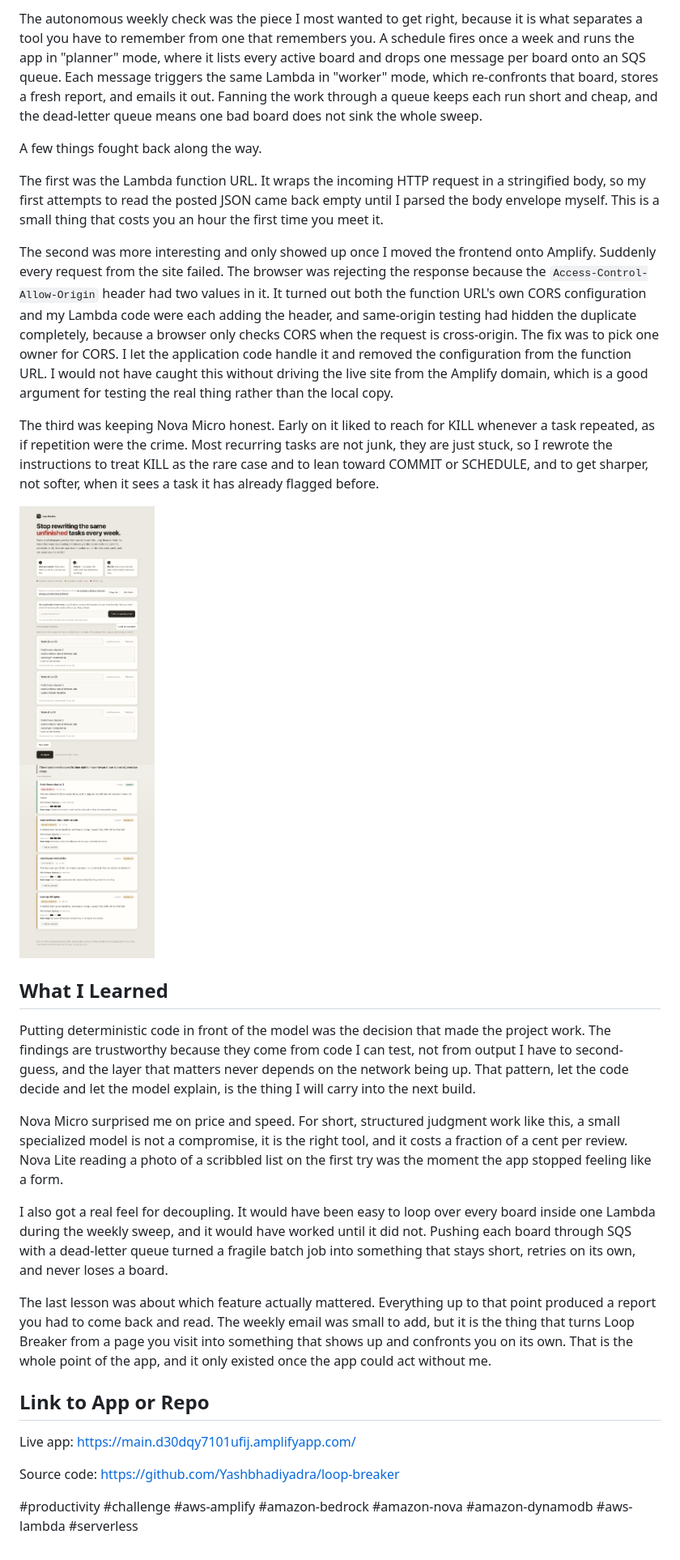
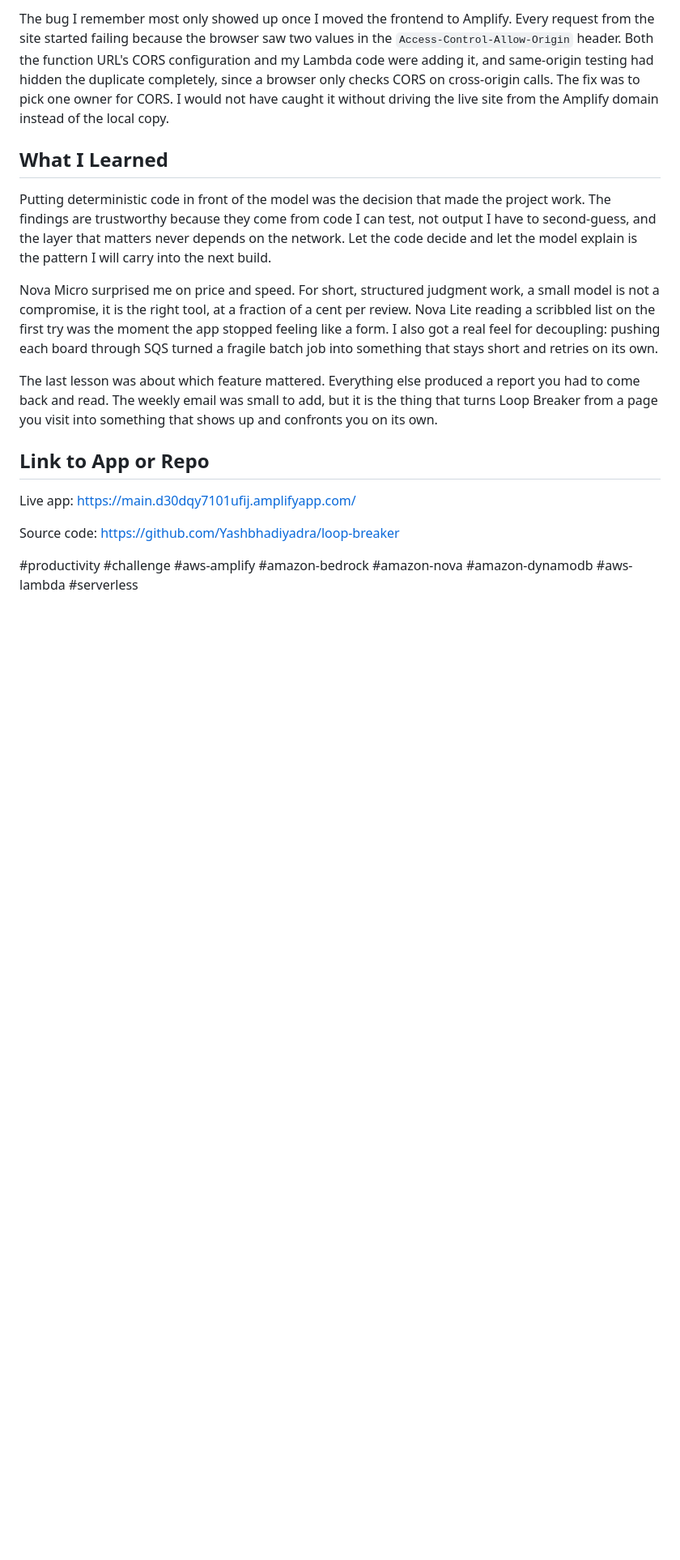
Before and after one commit to Yashbhadiyadra/loop-breaker, a Markdown page: BLOG.md, the part around one of its changes. Shown at 81% size. GitHub-like rendering; blank space fills up the shorter version.

```diff
--- a/BLOG.md
+++ b/BLOG.md
@@ -57,25 +55,13 @@ Only then does Bedrock enter. Nova Micro gets the tasks that already passed the
 
-The autonomous weekly check was the piece I most wanted to get right, because it is what separates a tool you have to remember from one that remembers you. A schedule fires once a week and runs the app in "planner" mode, where it lists every active board and drops one message per board onto an SQS queue. Each message triggers the same Lambda in "worker" mode, which re-confronts that board, stores a fresh report, and emails it out. Fanning the work through a queue keeps each run short and cheap, and the dead-letter queue means one bad board does not sink the whole sweep.
-
-A few things fought back along the way.
-
-The first was the Lambda function URL. It wraps the incoming HTTP request in a stringified body, so my first attempts to read the posted JSON came back empty until I parsed the body envelope myself. This is a small thing that costs you an hour the first time you meet it.
-
-The second was more interesting and only showed up once I moved the frontend onto Amplify. Suddenly every request from the site failed. The browser was rejecting the response because the `Access-Control-Allow-Origin` header had two values in it. It turned out both the function URL's own CORS configuration and my Lambda code were each adding the header, and same-origin testing had hidden the duplicate completely, because a browser only checks CORS when the request is cross-origin. The fix was to pick one owner for CORS. I let the application code handle it and removed the configuration from the function URL. I would not have caught this without driving the live site from the Amplify domain, which is a good argument for testing the real thing rather than the local copy.
-
-The third was keeping Nova Micro honest. Early on it liked to reach for KILL whenever a task repeated, as if repetition were the crime. Most recurring tasks are not junk, they are just stuck, so I rewrote the instructions to treat KILL as the rare case and to lean toward COMMIT or SCHEDULE, and to get sharper, not softer, when it sees a task it has already flagged before.
-
-![The verdicts, with priority, effort, and a loop history strip](screenshots/03-results.png)
+The bug I remember most only showed up once I moved the frontend to Amplify. Every request from the site started failing because the browser saw two values in the `Access-Control-Allow-Origin` header. Both the function URL's CORS configuration and my Lambda code were adding it, and same-origin testing had hidden the duplicate completely, since a browser only checks CORS on cross-origin calls. The fix was to pick one owner for CORS. I would not have caught it without driving the live site from the Amplify domain instead of the local copy.
 
 ## What I Learned
 
-Putting deterministic code in front of the model was the decision that made the project work. The findings are trustworthy because they come from code I can test, not from output I have to second-guess, and the layer that matters never depends on the network being up. That pattern, let the code decide and let the model explain, is the thing I will carry into the next build.
+Putting deterministic code in front of the model was the decision that made the project work. The findings are trustworthy because they come from code I can test, not output I have to second-guess, and the layer that matters never depends on the network. Let the code decide and let the model explain is the pattern I will carry into the next build.
 
-Nova Micro surprised me on price and speed. For short, structured judgment work like this, a small specialized model is not a compromise, it is the right tool, and it costs a fraction of a cent per review. Nova Lite reading a photo of a scribbled list on the first try was the moment the app stopped feeling like a form.
+Nova Micro surprised me on price and speed. For short, structured judgment work, a small model is not a compromise, it is the right tool, at a fraction of a cent per review. Nova Lite reading a scribbled list on the first try was the moment the app stopped feeling like a form. I also got a real feel for decoupling: pushing each board through SQS turned a fragile batch job into something that stays short and retries on its own.
 
-I also got a real feel for decoupling. It would have been easy to loop over every board inside one Lambda during the weekly sweep, and it would have worked until it did not. Pushing each board through SQS with a dead-letter queue turned a fragile batch job into something that stays short, retries on its own, and never loses a board.
-
-The last lesson was about which feature actually mattered. Everything up to that point produced a report you had to come back and read. The weekly email was small to add, but it is the thing that turns Loop Breaker from a page you visit into something that shows up and confronts you on its own. That is the whole point of the app, and it only existed once the app could act without me.
+The last lesson was about which feature mattered. Everything else produced a report you had to come back and read. The weekly email was small to add, but it is the thing that turns Loop Breaker from a page you visit into something that shows up and confronts you on its own.
 
 ## Link to App or Repo
 
```
Also changed, not shown: other parts of BLOG.md (+25 -27 lines).
